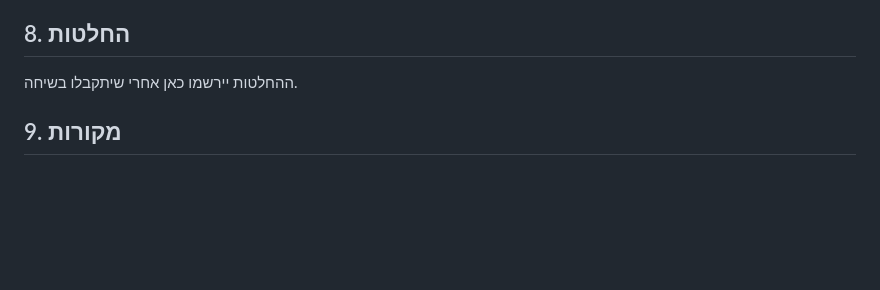
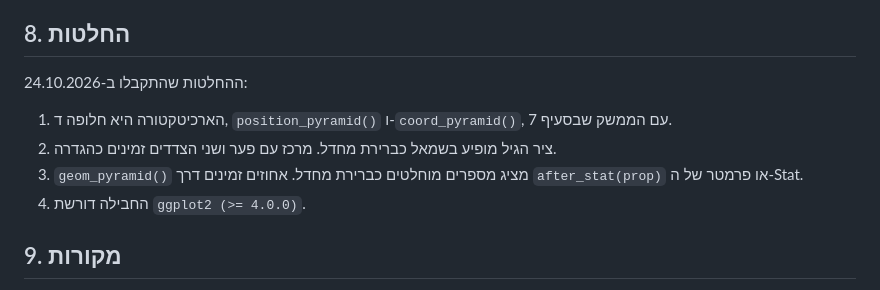
Before and after one commit to matanhakim/ggpyramid, a Markdown page: dev/design-research.md, the part around the change. Rendered like a GitHub page; blank space fills up the shorter version.

Commit message:
Record architecture decisions in design research

```diff
--- a/dev/design-research.md
+++ b/dev/design-research.md
@@ -156,7 +156,12 @@ ggplot(pop, aes(x = n, y = age, fill = sex)) +
 
 ## 8. החלטות
 
-ההחלטות יירשמו כאן אחרי שיתקבלו בשיחה.
+ההחלטות שהתקבלו ב-24.10.2026:
+
+1. הארכיטקטורה היא חלופה ד, `position_pyramid()` ו-`coord_pyramid()`, עם הממשק שבסעיף 7.
+2. ציר הגיל מופיע בשמאל כברירת מחדל. מרכז עם פער ושני הצדדים זמינים כהגדרה.
+3. `geom_pyramid()` מציג מספרים מוחלטים כברירת מחדל. אחוזים זמינים דרך `after_stat(prop)` או פרמטר של ה-Stat.
+4. החבילה דורשת `ggplot2 (>= 4.0.0)`.
 
 ## 9. מקורות
 
```
